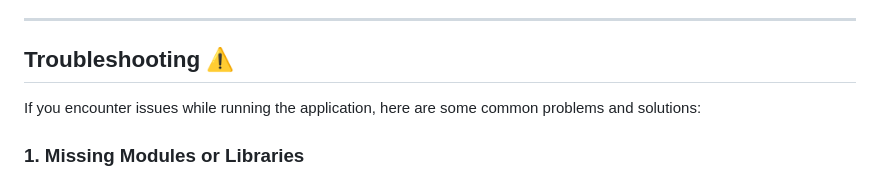
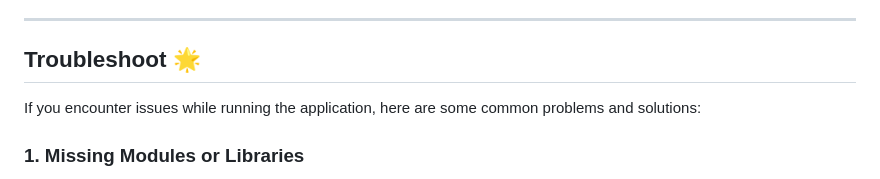
Before and after one commit to OmTheWhiteHat/My_YT_Downloader, a Markdown page: README.md, the part around one of its changes. Drawn GitHub-style.

```diff
--- a/README.md
+++ b/README.md
@@ -121,7 +121,7 @@ This will start the application, and you can interact with the UI to download Yo
 
 ---
 
-## Troubleshooting ⚠️
+## Troubleshoot 🌟
 
 If you encounter issues while running the application, here are some common problems and solutions:
 
```
Also changed, not shown: other parts of README.md (+1 -1 lines).
